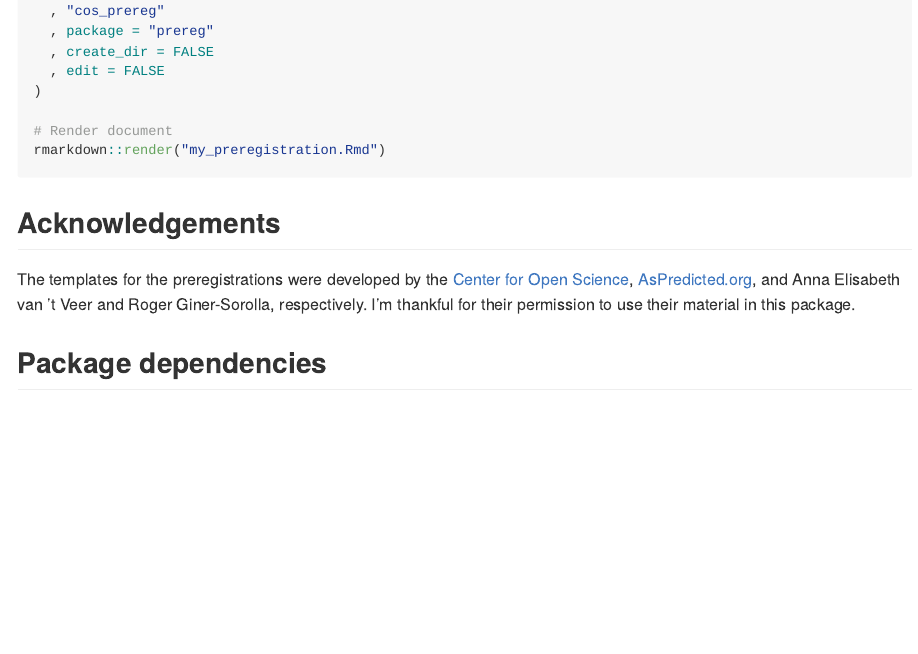
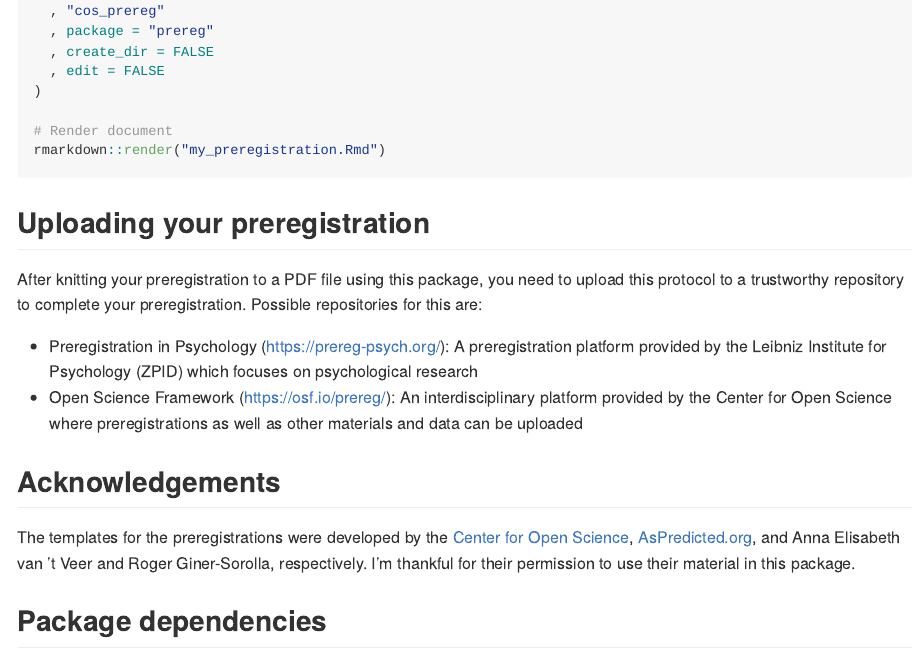
Before and after one commit to crsh/prereg, an R Markdown document (README.Rmd): the page in a window 1100 px wide, from 2750 px down. Rendered offline with R 4.5, knitr and Pandoc, with nearby package versions; some code elsewhere in the file could not run offline; badge pictures from the web are left out.

Commit message:
changes based on comments by crsh

````diff
--- a/README.Rmd
+++ b/README.Rmd
@@ -69,6 +69,14 @@ rmarkdown::draft(
 rmarkdown::render("my_preregistration.Rmd")
 ```
 
+## Uploading your preregistration
+After knitting your preregistration to a PDF file using this package, you need to upload this protocol to a trustworthy repository to complete your preregistration.
+Possible repositories for this are:
+
+- Preregistration in Psychology (https://prereg-psych.org/): A preregistration platform provided by the Leibniz Institute for Psychology (ZPID) which focuses on psychological research
+- Open Science Framework (https://osf.io/prereg/): An interdisciplinary platform provided by the Center for Open Science where preregistrations as well as other materials and data can be uploaded
+
+
 ## Acknowledgements
 The templates for the preregistrations were developed by the [Center for Open Science](https://cos.io/prereg/), [AsPredicted.org](http://aspredicted.org), and Anna Elisabeth van 't Veer and Roger Giner-Sorolla, respectively.
 I'm thankful for their permission to use their material in this package.
--- a/inst/rmarkdown/templates/quantitative_research_in_psych_prereg/template.yaml
+++ b/inst/rmarkdown/templates/quantitative_research_in_psych_prereg/template.yaml
@@ -1,4 +1,4 @@
 name: Preregistration for Quantitative Research in Psychology Template (PDF)
 description: >
-  Preregistration for Quantitative Research in Psychology Template.
+  Preregistration for Quantitative Research in Psychology Template, which was created by a task force consisting of members of the American Psychological Association (APA), the British Psychological Society (BPS), the German Psychological Society (DGPs), the Center for Open Science (COS), and the Leibniz Institute for Psychology (ZPID). Available as Google Spreadsheet here: https://docs.google.com/spreadsheets/d/1vlp5GN-HXrtrjCdjE28f_3tT6RiwhQO2vVeOZGOaFsQ/edit#gid=0
 create_dir: false
````
Also changed, not shown: inst/rmarkdown/templates/quantitative_research_in_psych_prereg/skeleton/skeleton.Rmd (+1 -1 lines), 1 other file.
